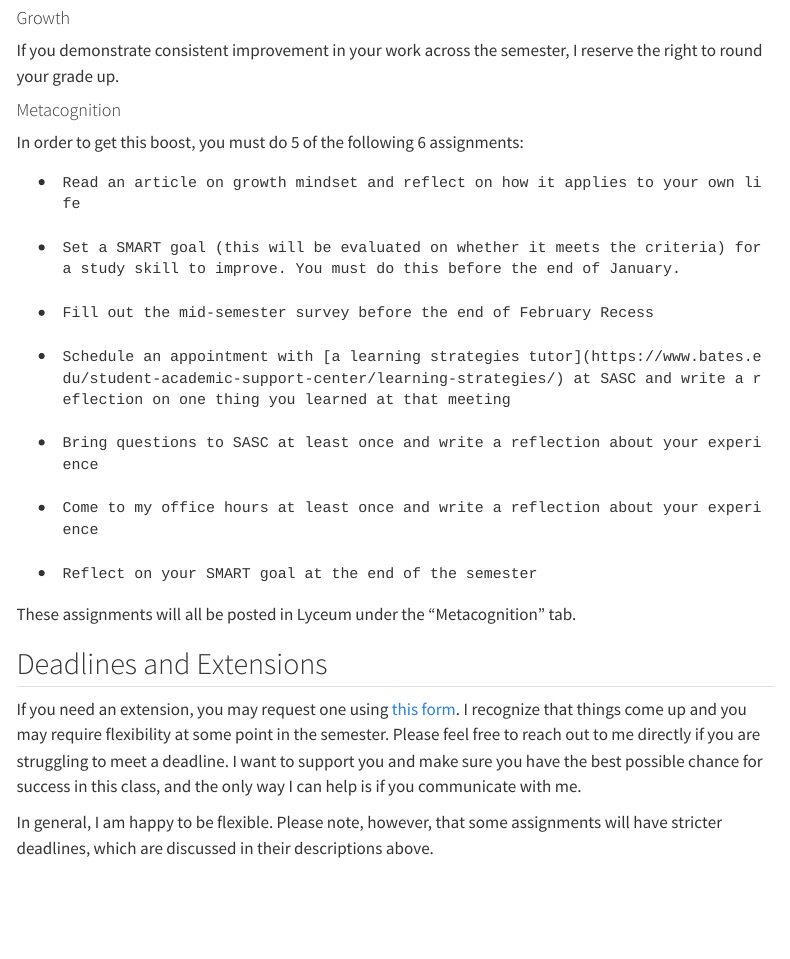
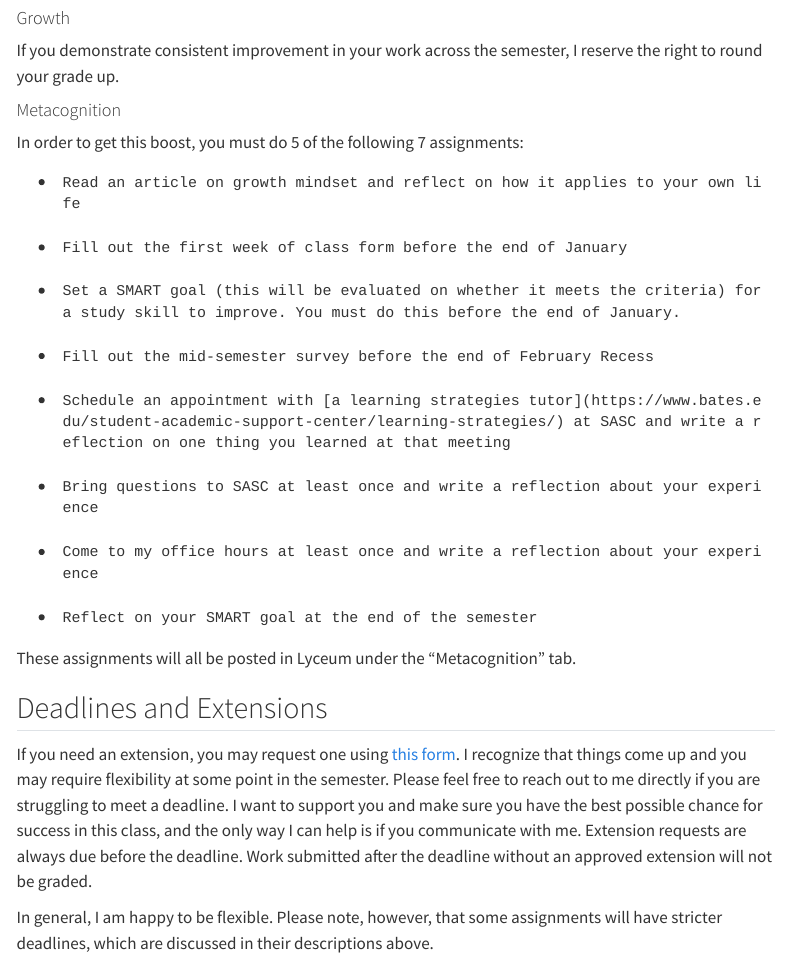
Before and after one commit to PHYS301/Winter2025, a Quarto document (syllabus.qmd): the page in a window 1100 px wide, from 5250 px down. Rendered offline with R 4.5, knitr and Pandoc in place of Quarto, with nearby package versions; menus at the side of the page are left out.

Commit message:
Updated extension section for clarity and added an extra option to the metacognition boost

```diff
--- a/syllabus.qmd
+++ b/syllabus.qmd
@@ -185,9 +185,10 @@
 
 #### Metacognition
 
-In order to get this boost, you must do 5 of the following 6 assignments:
+In order to get this boost, you must do 5 of the following 7 assignments:
 
   -     Read an article on growth mindset and reflect on how it applies to your own life
+  -     Fill out the first week of class form before the end of January
   -     Set a SMART goal (this will be evaluated on whether it meets the criteria) for a study skill to improve. You must do this before the end of January.
   -     Fill out the mid-semester survey before the end of February Recess
   -     Schedule an appointment with [a learning strategies tutor](https://www.bates.edu/student-academic-support-center/learning-strategies/) at SASC and write a reflection on one thing you learned at that meeting
@@ -199,6 +200,6 @@
 :::
 
 ## Deadlines and Extensions {#deadlines}
-If you need an extension, you may request one using [this form](https://forms.gle/eFx7y7FoSdoukKGC6). I recognize that things come up and you may require flexibility at some point in the semester. Please feel free to reach out to me directly if you are struggling to meet a deadline. I want to support you and make sure you have the best possible chance for success in this class, and the only way I can help is if you communicate with me.
+If you need an extension, you may request one using [this form](https://forms.gle/eFx7y7FoSdoukKGC6). I recognize that things come up and you may require flexibility at some point in the semester. Please feel free to reach out to me directly if you are struggling to meet a deadline. I want to support you and make sure you have the best possible chance for success in this class, and the only way I can help is if you communicate with me. Extension requests are always due before the deadline. Work submitted after the deadline without an approved extension will not be graded.
 
 In general, I am happy to be flexible. Please note, however, that some assignments will have stricter deadlines, which are discussed in their descriptions above.
```
Also changed, not shown: docs/search.json, 2 other files.
